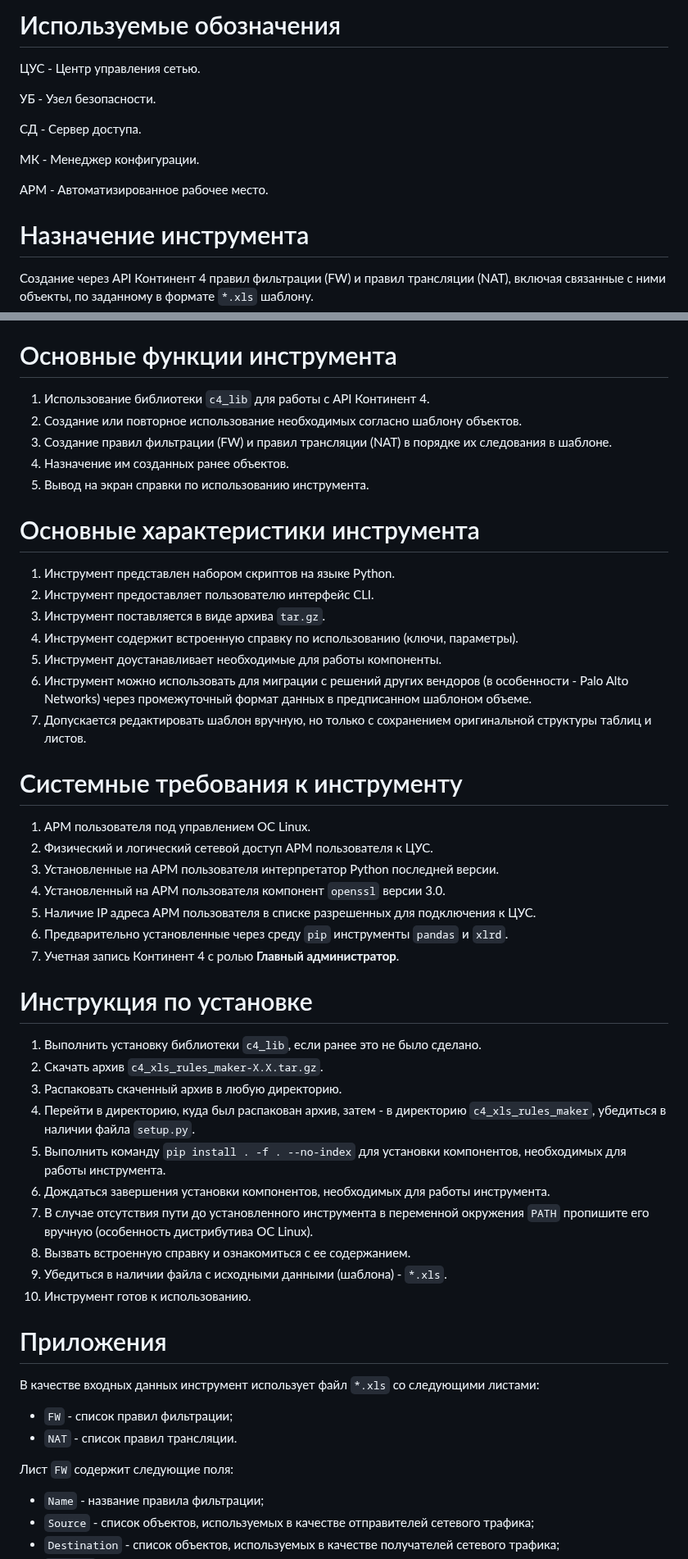
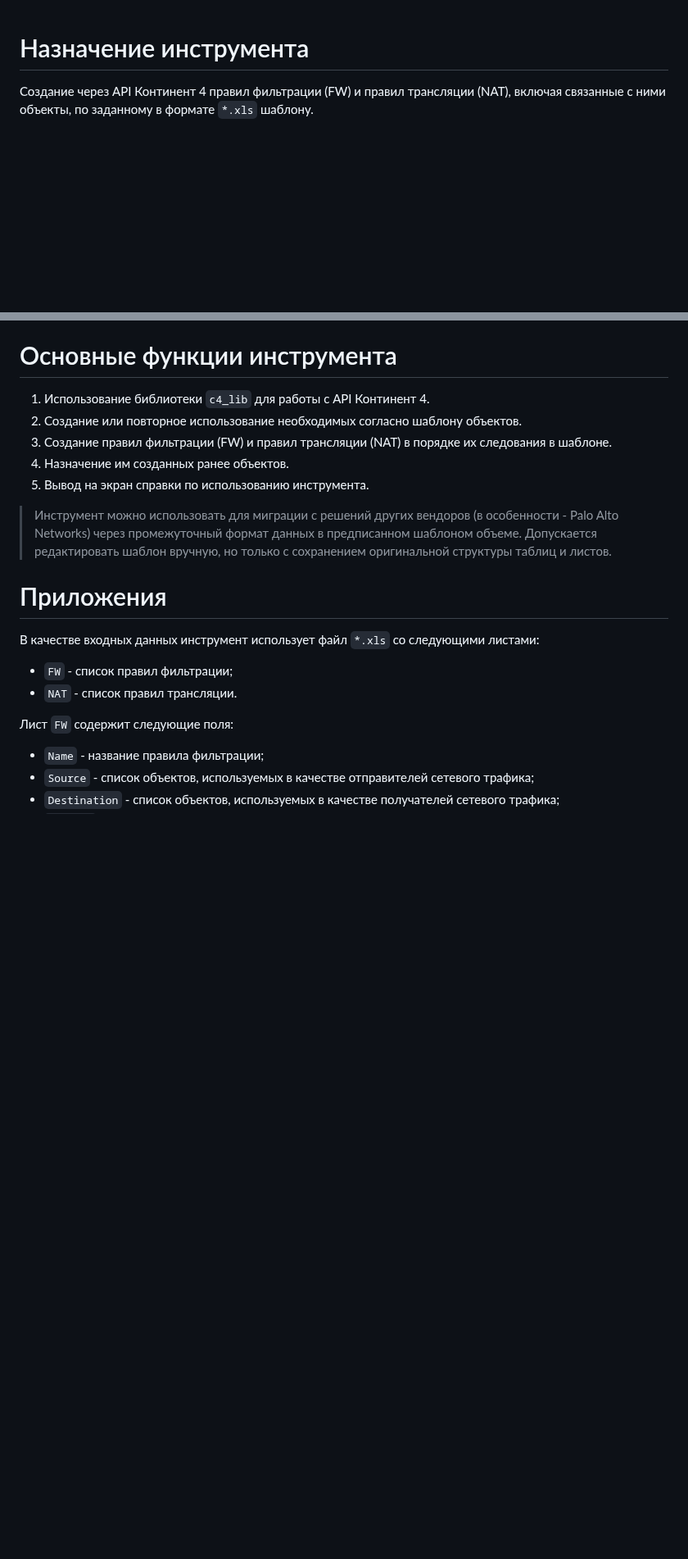
Before and after one commit to itseccode/c4_tools, a Markdown page: c4_xls_rules_maker/README.md, 2 parts joined by grey strips. Shown at 82% size. Rendered like a GitHub page; blank space fills up the shorter version.

```diff
--- a/c4_xls_rules_maker/README.md
+++ b/c4_xls_rules_maker/README.md
@@ -1,15 +1,3 @@
-# Используемые обозначения
-
-ЦУС - Центр управления сетью.
-
-УБ - Узел безопасности.
-
-СД - Сервер доступа.
-
-МК - Менеджер конфигурации.
-
-АРМ - Автоматизированное рабочее место.
-
 # Назначение инструмента
 
 Создание через API Континент 4 правил фильтрации (FW) и правил трансляции (NAT), включая связанные с ними объекты, по заданному в формате `*.xls` шаблону.
@@ -22,38 +10,8 @@
 4. Назначение им созданных ранее объектов.
 5. Вывод на экран справки по использованию инструмента.
 
-# Основные характеристики инструмента
-
-1. Инструмент представлен набором скриптов на языке Python.
-2. Инструмент предоставляет пользователю интерфейс CLI.
-3. Инструмент поставляется в виде архива `tar.gz`.
-4. Инструмент содержит встроенную справку по использованию (ключи, параметры).
-5. Инструмент доустанавливает необходимые для работы компоненты.
-6. Инструмент можно использовать для миграции с решений других вендоров (в особенности - Palo Alto Networks) через промежуточный формат данных в предписанном шаблоном объеме.
-7. Допускается редактировать шаблон вручную, но только с сохранением оригинальной структуры таблиц и листов.
-
-# Системные требования к инструменту
-
-1. АРМ пользователя под управлением ОС Linux.
-2. Физический и логический сетевой доступ АРМ пользователя к ЦУС.
-3. Установленные на АРМ пользователя интерпретатор Python последней версии.
-4. Установленный на АРМ пользователя компонент `openssl` версии 3.0.
-5. Наличие IP адреса АРМ пользователя в списке разрешенных для подключения к ЦУС.
-6. Предварительно установленные через среду `pip` инструменты `pandas` и `xlrd`.
-7. Учетная запись Континент 4 с ролью **Главный администратор**.
-
-# Инструкция по установке
-
-1. Выполнить установку библиотеки `c4_lib`, если ранее это не было сделано.
-2. Скачать архив `c4_xls_rules_maker-X.X.tar.gz`.
-3. Распаковать скаченный архив в любую директорию.
-4. Перейти в директорию, куда был распакован архив, затем - в директорию `c4_xls_rules_maker`, убедиться в наличии файла `setup.py`.
-5. Выполнить команду `pip install . -f . --no-index` для установки компонентов, необходимых для работы инструмента.
-6. Дождаться завершения установки компонентов, необходимых для работы инструмента.
-7. В случае отсутствия пути до установленного инструмента в переменной окружения `PATH` пропишите его вручную (особенность дистрибутива ОС Linux).
-8. Вызвать встроенную справку и ознакомиться с ее содержанием.
-9. Убедиться в наличии файла с исходными данными (шаблона) - `*.xls`.
-10. Инструмент готов к использованию.
+> Инструмент можно использовать для миграции с решений других вендоров (в особенности - Palo Alto Networks) через промежуточный формат данных в предписанном шаблоном объеме.
+> Допускается редактировать шаблон вручную, но только с сохранением оригинальной структуры таблиц и листов.
 
 # Приложения
 
```
